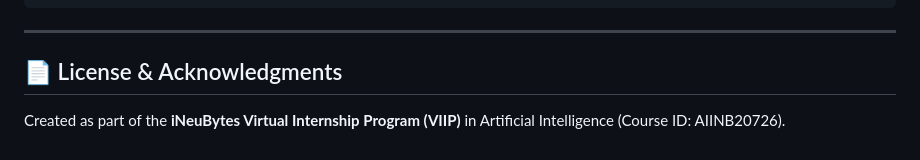
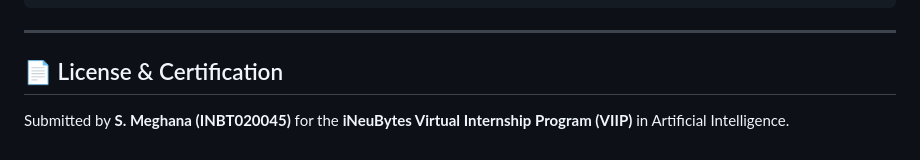
Before and after one commit to Meghana1826/S.Meghana_INBT020045_iNeuBytes, a Markdown page: README.md, the part around one of its changes. Rendered like a GitHub page.

```diff
--- a/README.md
+++ b/README.md
@@ -66,5 +73,5 @@ python app.py
 
 ---
 
-## 📄 License & Acknowledgments
-Created as part of the **iNeuBytes Virtual Internship Program (VIIP)** in Artificial Intelligence (Course ID: AIINB20726).
+## 📄 License & Certification
+Submitted by **S. Meghana (INBT020045)** for the **iNeuBytes Virtual Internship Program (VIIP)** in Artificial Intelligence.
```
Also changed, not shown: other parts of README.md (+29 -22 lines).
